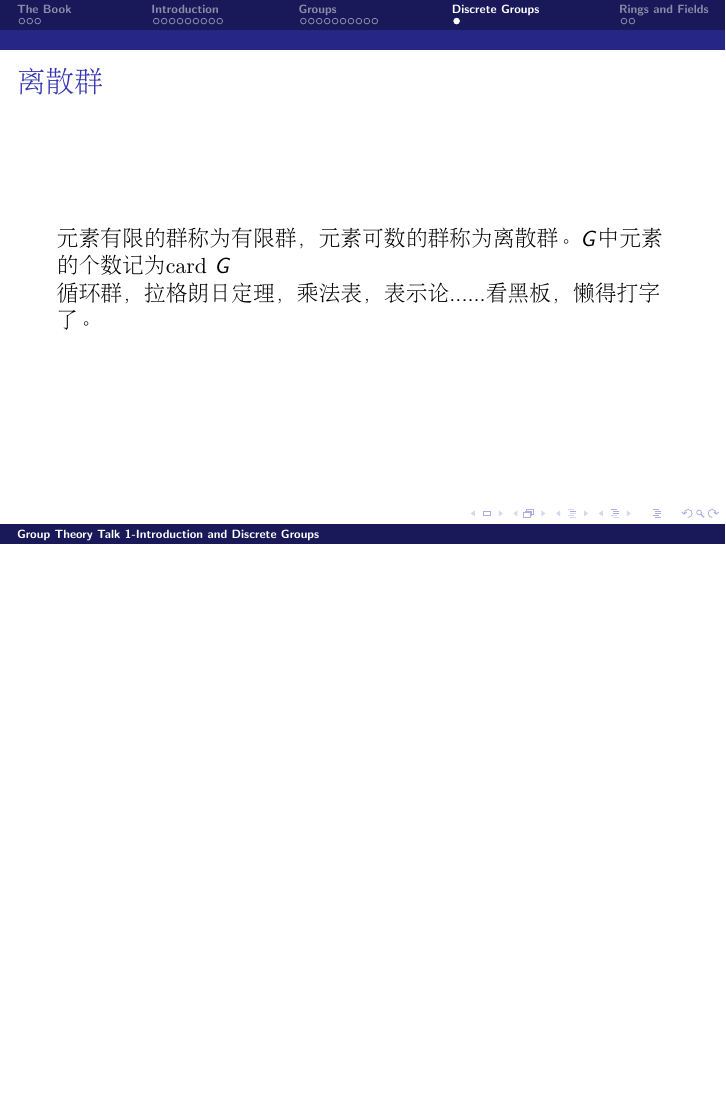
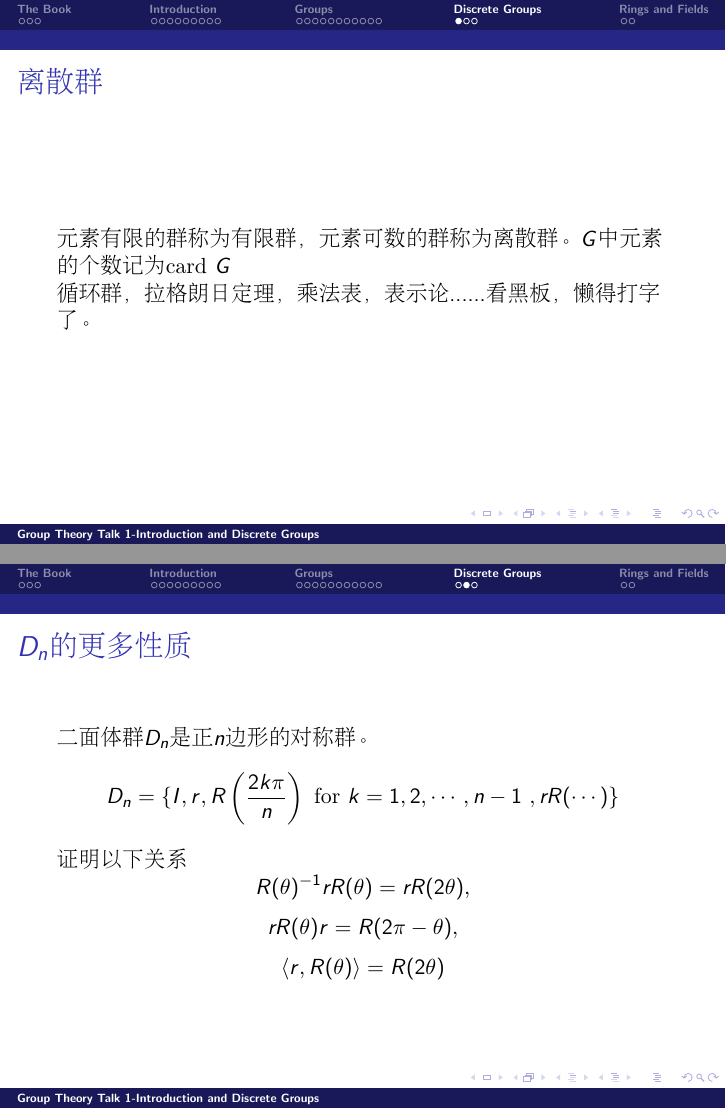
Before and after one commit to Probfia/Notes, LaTeX slides (groups/seminar_lec/talk1.tex): page 24 of 26 before the commit and pages 25 and 26 of 29 after it, the two joined at a grey line, the shorter picture padded with empty space. Compiled offline with pdfLaTeX.

Commit message:
add D_n groups

```diff
--- a/groups/seminar_lec/talk1.tex
+++ b/groups/seminar_lec/talk1.tex
@@ -378,6 +395,33 @@ $$ g_a h_i g_b h_j = g_a g_b g_b^{-1} h_i g_b h_j = g_a g_b (g_b^{-1} h_i g_b )
 
 \ech
 \end{frame}
+
+\begin{frame}
+\frametitle{\bch $D_n$的更多性质 \ech}
+\bch
+二面体群$D_n$是正$n$边形的对称群。
+$$
+D_n = \{I, r, R\left(\frac{2k\pi}{n}\right) \ \mathrm{for}\ k=1,2,\cdots,n-1 \ ,rR(\cdots)\}
+$$
+证明以下关系
+$$R(\theta)^{-1} r R(\theta) = r R(2\theta),$$
+$$rR(\theta) r = R(2\pi - \theta),$$
+$$\langle r , R(\theta) \rangle = R(2\theta)$$
+
+\ech
+\end{frame}
+
+\begin{frame}
+\frametitle{\bch $D_n$的子群 \ech}
+\bch
+由刚刚证明的关系可以得到$D_n$的导群
+$$D[D_n] = \{I,R\left(\frac{4k\pi}{n}\right) \ \mathrm{for}\ k=1,2,\cdots\}$$
+\par
+$D_n$显然还有一个循环子群，生成元是$g = R\left(\frac{2\pi}{n}\right)$。
+
+\ech
+\end{frame}
+
 
 
 
```
Also changed, not shown: groups/seminar_lec/talk1.tex (25 more changed lines), 5 other files.
